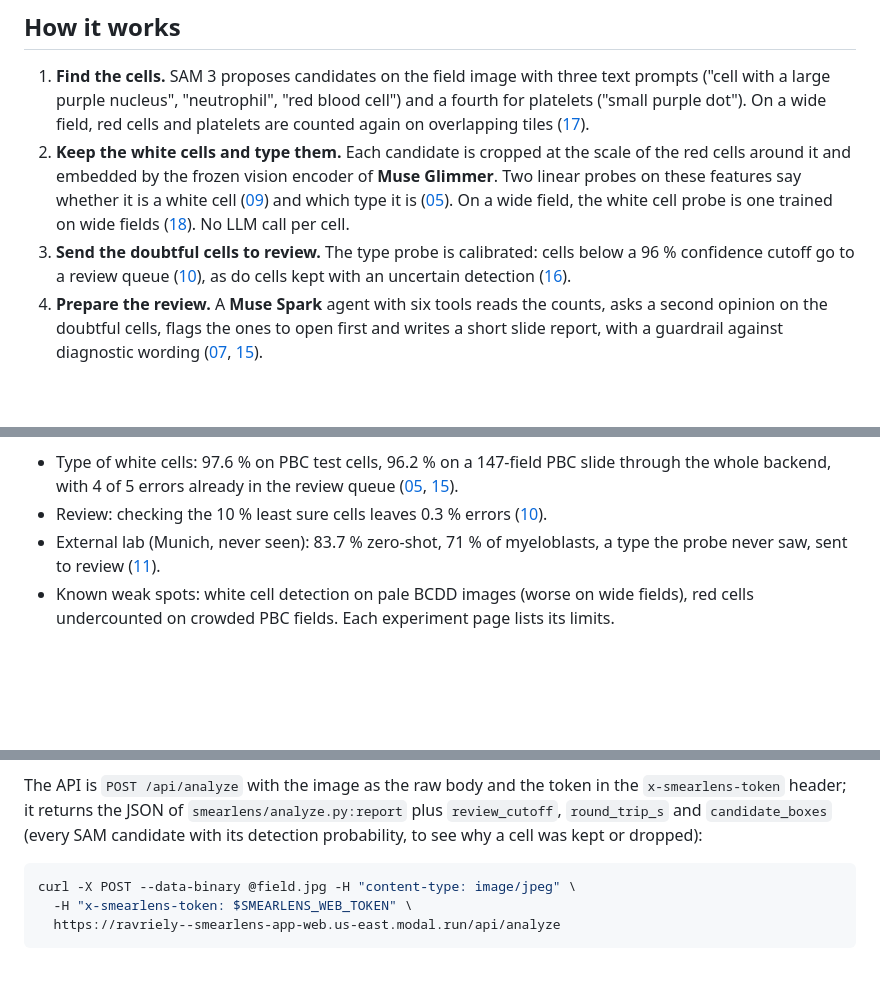
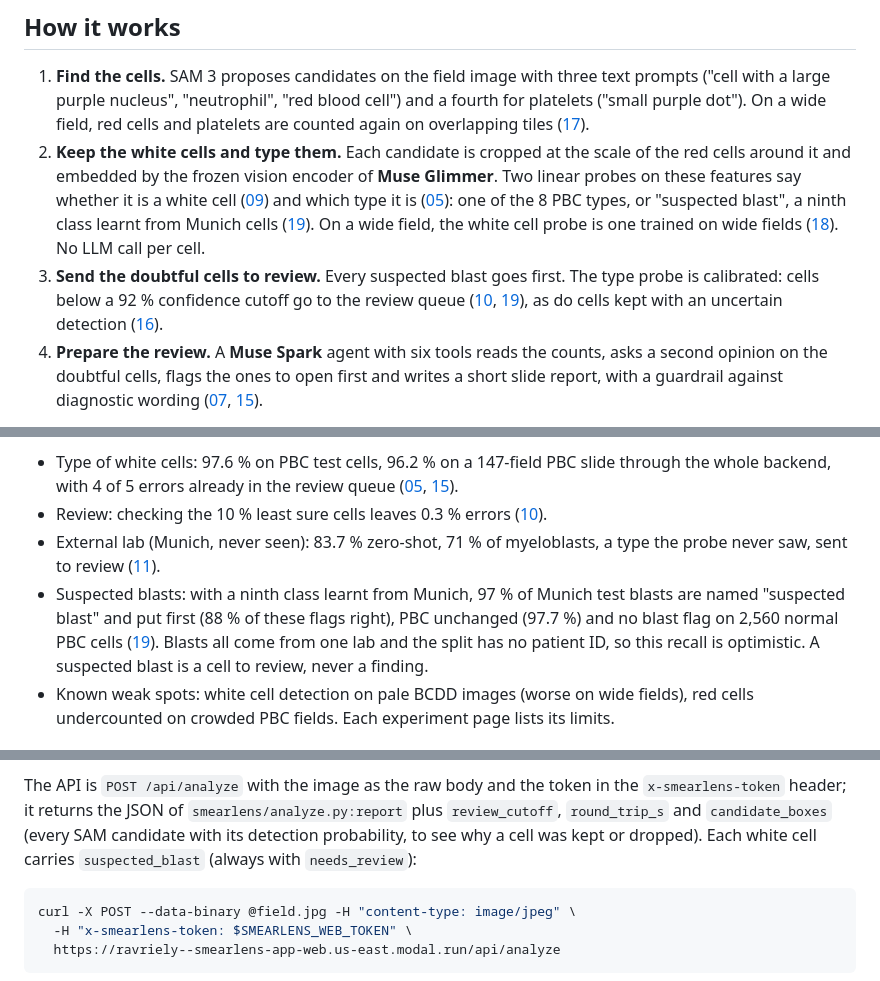
Before and after one commit to Ravriely/smearlens, a Markdown page: README.md, 3 parts joined by grey strips. Drawn GitHub-style; blank space fills up the shorter version.

Commit message:
Describe the suspected blast class in the README

````diff
--- a/README.md
+++ b/README.md
@@ -18,11 +18,13 @@ Built for the Meta AI Developer Hackathon 2026 (Indie track).
 2. **Keep the white cells and type them.** Each candidate is cropped at the scale of the red cells
    around it and embedded by the frozen vision encoder of **Muse Glimmer**. Two linear probes on these
    features say whether it is a white cell ([09](docs/experiments/09-detection-probe.md)) and which
-   type it is ([05](docs/experiments/05-glimmer-linear-probe.md)). On a wide field, the white cell probe is
+   type it is ([05](docs/experiments/05-glimmer-linear-probe.md)): one of the 8 PBC types, or
+   "suspected blast", a ninth class learnt from Munich cells ([19](docs/experiments/19-blasts.md)). On a wide field, the white cell probe is
    one trained on wide fields ([18](docs/experiments/18-wide-field-white-cells.md)). No LLM call per cell.
-3. **Send the doubtful cells to review.** The type probe is calibrated: cells below a 96 % confidence
-   cutoff go to a review queue ([10](docs/experiments/10-review-coverage.md)), as do cells kept with
-   an uncertain detection ([16](docs/experiments/16-empty-field-rescue.md)).
+3. **Send the doubtful cells to review.** Every suspected blast goes first. The type probe is
+   calibrated: cells below a 92 % confidence cutoff go to the review queue
+   ([10](docs/experiments/10-review-coverage.md), [19](docs/experiments/19-blasts.md)), as do cells
+   kept with an uncertain detection ([16](docs/experiments/16-empty-field-rescue.md)).
 4. **Prepare the review.** A **Muse Spark** agent with six tools reads the counts, asks a second
    opinion on the doubtful cells, flags the ones to open first and writes a short slide report, with
    a guardrail against diagnostic wording ([07](docs/experiments/07-review-agent.md),
@@ -42,6 +44,11 @@ agent report out, in a few seconds plus about 40 s for the agent. Main numbers:
 - Review: checking the 10 % least sure cells leaves 0.3 % errors ([10](docs/experiments/10-review-coverage.md)).
 - External lab (Munich, never seen): 83.7 % zero-shot, 71 % of myeloblasts, a type the probe never
   saw, sent to review ([11](docs/experiments/11-external-lab-munich.md)).
+- Suspected blasts: with a ninth class learnt from Munich, 97 % of Munich test blasts are named
+  "suspected blast" and put first (88 % of these flags right), PBC unchanged (97.7 %) and no blast
+  flag on 2,560 normal PBC cells ([19](docs/experiments/19-blasts.md)). Blasts all come from one lab
+  and the split has no patient ID, so this recall is optimistic. A suspected blast is a cell to
+  review, never a finding.
 - Known weak spots: white cell detection on pale BCDD images (worse on wide fields), red cells
   undercounted on crowded PBC fields. Each experiment page lists its limits.
 
@@ -155,7 +163,8 @@ reference ranges: a percentage over a handful of cells is not worth it.
 The API is `POST /api/analyze` with the image as the raw body and the token in the
 `x-smearlens-token` header; it returns the JSON of `smearlens/analyze.py:report` plus
 `review_cutoff`, `round_trip_s` and `candidate_boxes` (every SAM candidate with its detection
-probability, to see why a cell was kept or dropped):
+probability, to see why a cell was kept or dropped). Each white cell carries `suspected_blast` (always
+with `needs_review`):
 
 ```bash
 curl -X POST --data-binary @field.jpg -H "content-type: image/jpeg" \
````
Also changed, not shown: other parts of README.md (+1 -0 lines).
